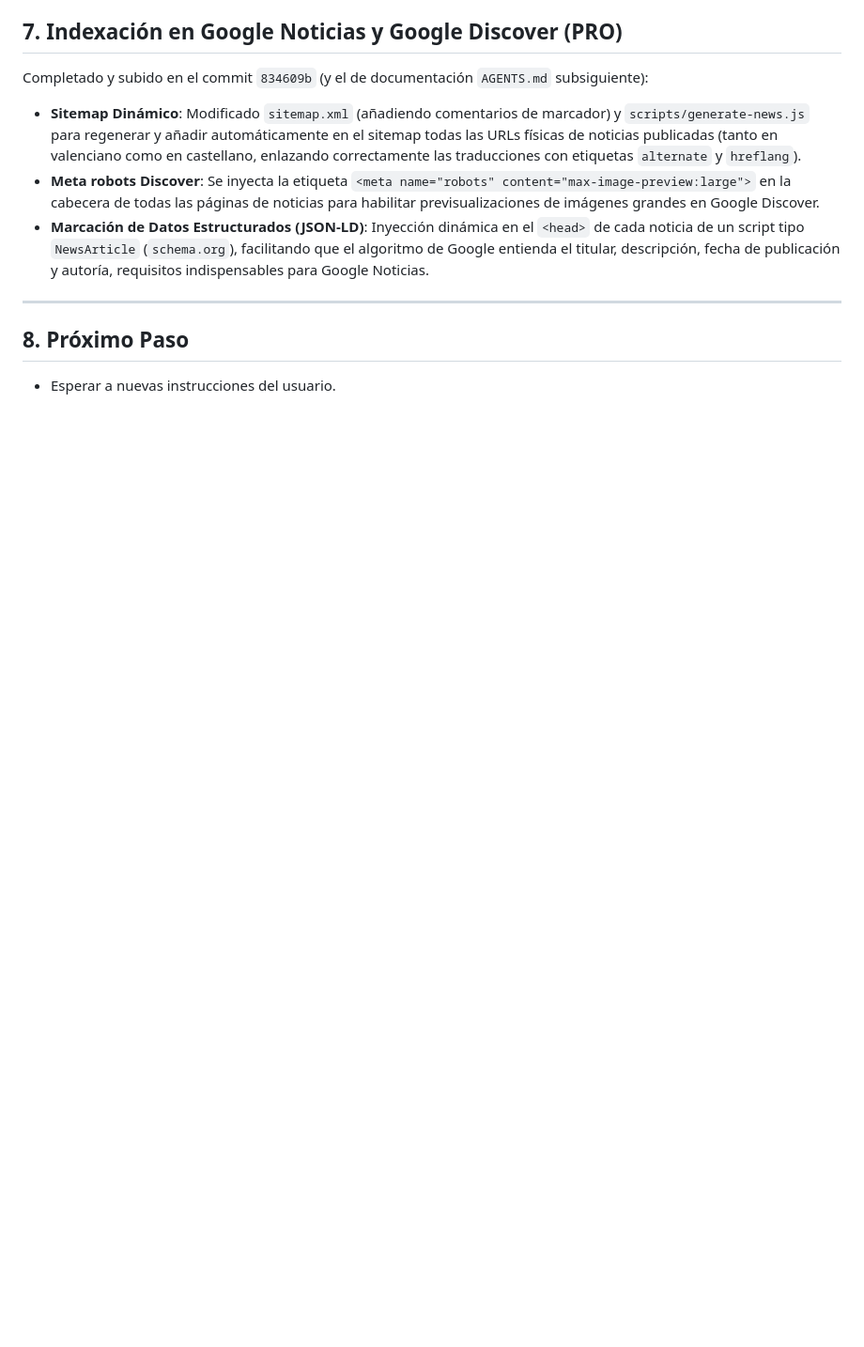
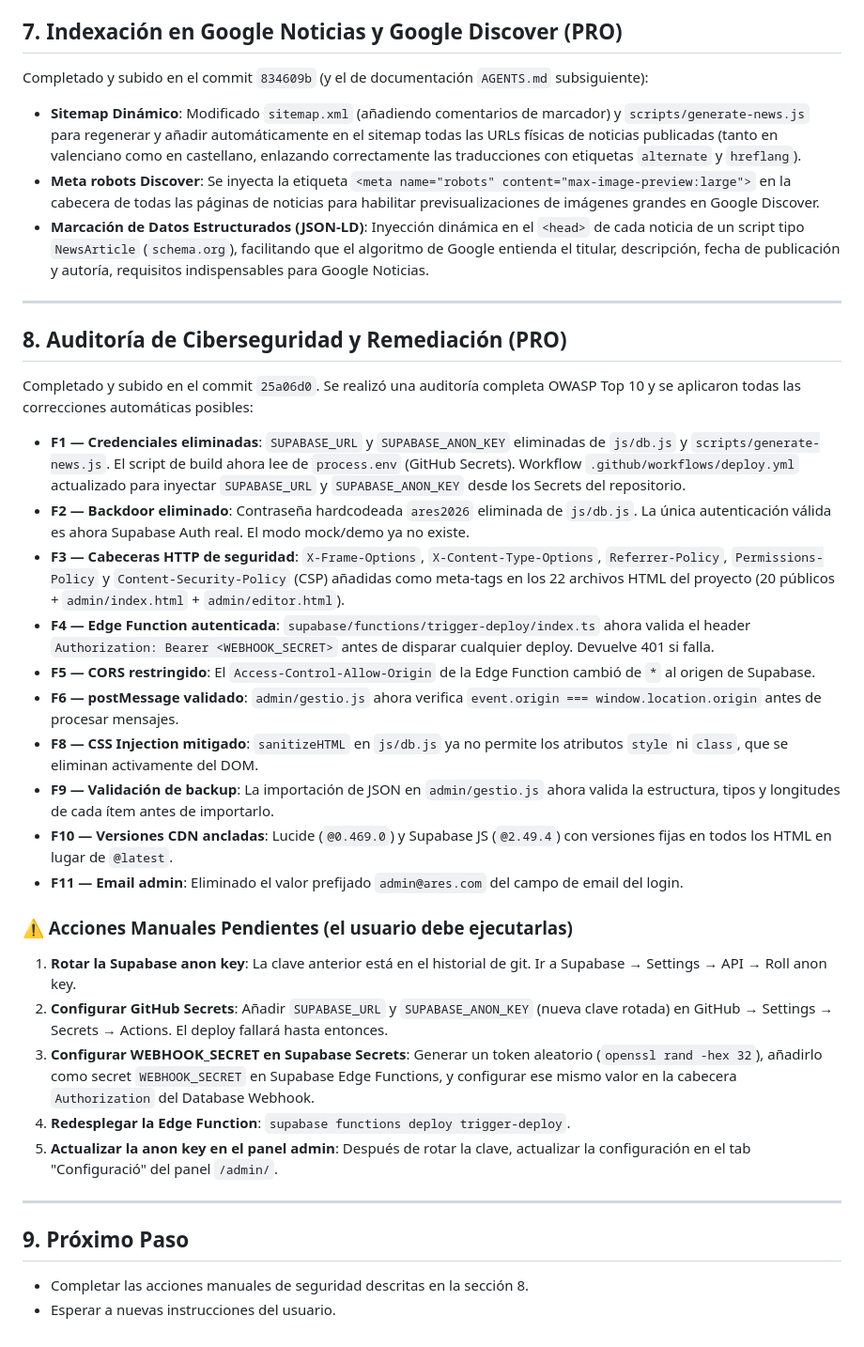
Before and after one commit to agstcomi/Web_comi_ares, a Markdown page: AGENTS.md, the part around the change. Shown at 94% size. Drawn GitHub-style; blank space fills up the shorter version.

Commit message:
docs: actualitzar AGENTS.md amb seccio d'auditoria de seguretat i accions pendents

```diff
--- a/AGENTS.md
+++ b/AGENTS.md
@@ -111,5 +111,29 @@ Completado y subido en el commit `834609b` (y el de documentación `AGENTS.md` s
 
 ---
 
-## 8. Próximo Paso
+## 8. Auditoría de Ciberseguridad y Remediación (PRO)
+Completado y subido en el commit `25a06d0`. Se realizó una auditoría completa OWASP Top 10 y se aplicaron todas las correcciones automáticas posibles:
+
+* **F1 — Credenciales eliminadas**: `SUPABASE_URL` y `SUPABASE_ANON_KEY` eliminadas de `js/db.js` y `scripts/generate-news.js`. El script de build ahora lee de `process.env` (GitHub Secrets). Workflow `.github/workflows/deploy.yml` actualizado para inyectar `SUPABASE_URL` y `SUPABASE_ANON_KEY` desde los Secrets del repositorio.
+* **F2 — Backdoor eliminado**: Contraseña hardcodeada `ares2026` eliminada de `js/db.js`. La única autenticación válida es ahora Supabase Auth real. El modo mock/demo ya no existe.
+* **F3 — Cabeceras HTTP de seguridad**: `X-Frame-Options`, `X-Content-Type-Options`, `Referrer-Policy`, `Permissions-Policy` y `Content-Security-Policy` (CSP) añadidas como meta-tags en los 22 archivos HTML del proyecto (20 públicos + `admin/index.html` + `admin/editor.html`).
+* **F4 — Edge Function autenticada**: `supabase/functions/trigger-deploy/index.ts` ahora valida el header `Authorization: Bearer <WEBHOOK_SECRET>` antes de disparar cualquier deploy. Devuelve 401 si falla.
+* **F5 — CORS restringido**: El `Access-Control-Allow-Origin` de la Edge Function cambió de `*` al origen de Supabase.
+* **F6 — postMessage validado**: `admin/gestio.js` ahora verifica `event.origin === window.location.origin` antes de procesar mensajes.
+* **F8 — CSS Injection mitigado**: `sanitizeHTML` en `js/db.js` ya no permite los atributos `style` ni `class`, que se eliminan activamente del DOM.
+* **F9 — Validación de backup**: La importación de JSON en `admin/gestio.js` ahora valida la estructura, tipos y longitudes de cada ítem antes de importarlo.
+* **F10 — Versiones CDN ancladas**: Lucide (`@0.469.0`) y Supabase JS (`@2.49.4`) con versiones fijas en todos los HTML en lugar de `@latest`.
+* **F11 — Email admin**: Eliminado el valor prefijado `admin@ares.com` del campo de email del login.
+
+### ⚠️ Acciones Manuales Pendientes (el usuario debe ejecutarlas)
+1. **Rotar la Supabase anon key**: La clave anterior está en el historial de git. Ir a Supabase → Settings → API → Roll anon key.
+2. **Configurar GitHub Secrets**: Añadir `SUPABASE_URL` y `SUPABASE_ANON_KEY` (nueva clave rotada) en GitHub → Settings → Secrets → Actions. El deploy fallará hasta entonces.
+3. **Configurar WEBHOOK_SECRET en Supabase Secrets**: Generar un token aleatorio (`openssl rand -hex 32`), añadirlo como secret `WEBHOOK_SECRET` en Supabase Edge Functions, y configurar ese mismo valor en la cabecera `Authorization` del Database Webhook.
+4. **Redesplegar la Edge Function**: `supabase functions deploy trigger-deploy`.
+5. **Actualizar la anon key en el panel admin**: Después de rotar la clave, actualizar la configuración en el tab "Configuració" del panel `/admin/`.
+
+---
+
+## 9. Próximo Paso
+* Completar las acciones manuales de seguridad descritas en la sección 8.
 * Esperar a nuevas instrucciones del usuario.
```
